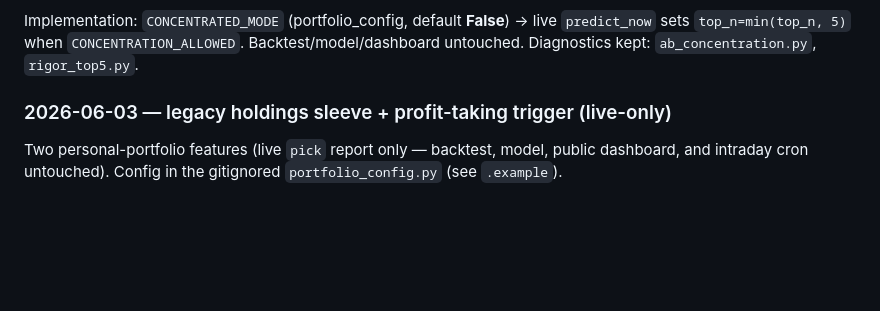
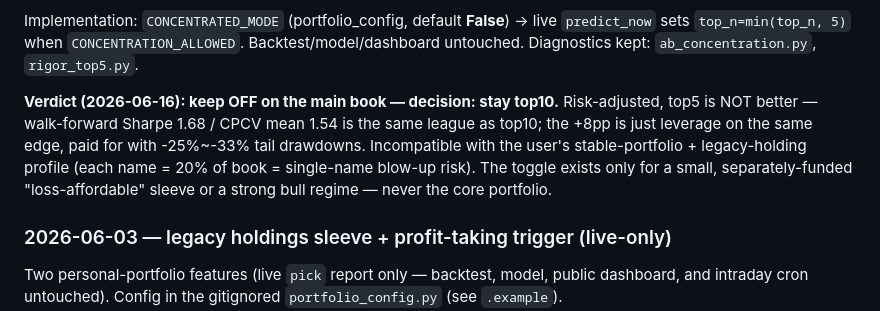
Before and after one commit to carlchen4/stock-picker-claude, a Markdown page: PLAN.md, the part around the change. GitHub-like rendering; blank space fills up the shorter version.

Commit message:
docs: PLAN verdict — keep top10 on main book (CONCENTRATED_MODE stays off)
Co-Authored-By: Claude Opus 4.8 (1M context) <noreply@anthropic.com>

```diff
--- a/PLAN.md
+++ b/PLAN.md
@@ -651,6 +651,14 @@ Implementation: `CONCENTRATED_MODE` (portfolio_config, default **False**) →
 live `predict_now` sets `top_n=min(top_n, 5)` when `CONCENTRATION_ALLOWED`.
 Backtest/model/dashboard untouched. Diagnostics kept: `ab_concentration.py`,
 `rigor_top5.py`.
+
+**Verdict (2026-06-16): keep OFF on the main book — decision: stay top10.**
+Risk-adjusted, top5 is NOT better — walk-forward Sharpe 1.68 / CPCV mean 1.54 is
+the same league as top10; the +8pp is just leverage on the same edge, paid for
+with -25%~-33% tail drawdowns. Incompatible with the user's stable-portfolio +
+legacy-holding profile (each name = 20% of book = single-name blow-up risk).
+The toggle exists only for a small, separately-funded "loss-affordable" sleeve
+or a strong bull regime — never the core portfolio.
 
 ### 2026-06-03 — legacy holdings sleeve + profit-taking trigger (live-only)
 
```
